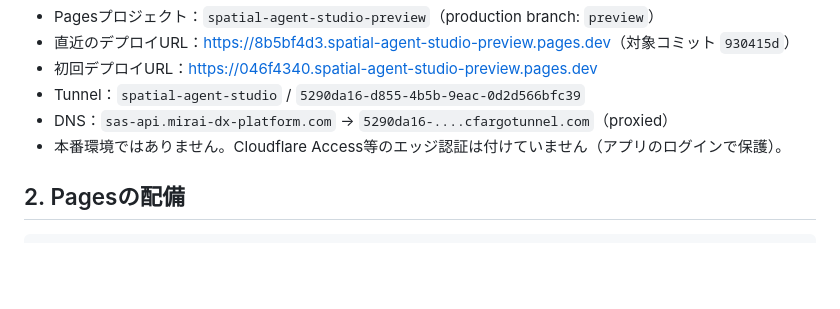
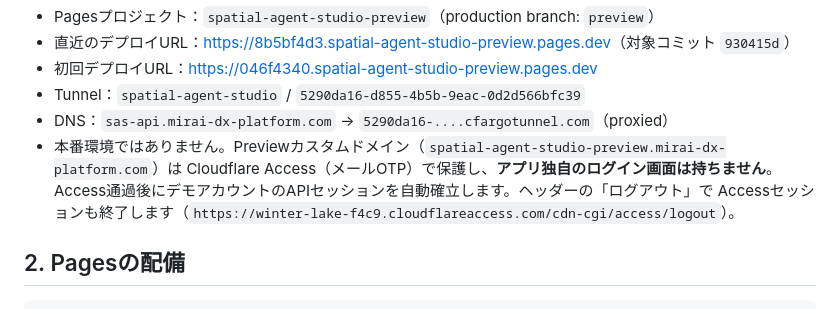
Before and after one commit to Kensan196948G/Spatial-Agent-Studio, a Markdown page: docs/deploy.md, the part around the change. GitHub-like rendering; blank space fills up the shorter version.

```diff
--- a/docs/deploy.md
+++ b/docs/deploy.md
@@ -14,7 +14,10 @@
 - 初回デプロイURL：<https://046f4340.spatial-agent-studio-preview.pages.dev>
 - Tunnel：`spatial-agent-studio` / `5290da16-d855-4b5b-9eac-0d2d566bfc39`
 - DNS：`sas-api.mirai-dx-platform.com` → `5290da16-....cfargotunnel.com`（proxied）
-- 本番環境ではありません。Cloudflare Access等のエッジ認証は付けていません（アプリのログインで保護）。
+- 本番環境ではありません。Previewカスタムドメイン（`spatial-agent-studio-preview.mirai-dx-platform.com`）は
+  Cloudflare Access（メールOTP）で保護し、**アプリ独自のログイン画面は持ちません**。
+  Access通過後にデモアカウントのAPIセッションを自動確立します。ヘッダーの「ログアウト」で
+  Accessセッションも終了します（`https://winter-lake-f4c9.cloudflareaccess.com/cdn-cgi/access/logout`）。
 
 ## 2. Pagesの配備
 
```
Also changed, not shown: README.md (+1 -1 lines), docs/progress/progress.md (+3 -1 lines), docs/progress/evidence/preview-v21-logout.png (added), docs/progress/evidence/preview-v21-nologin.png (added), 4 other files.
